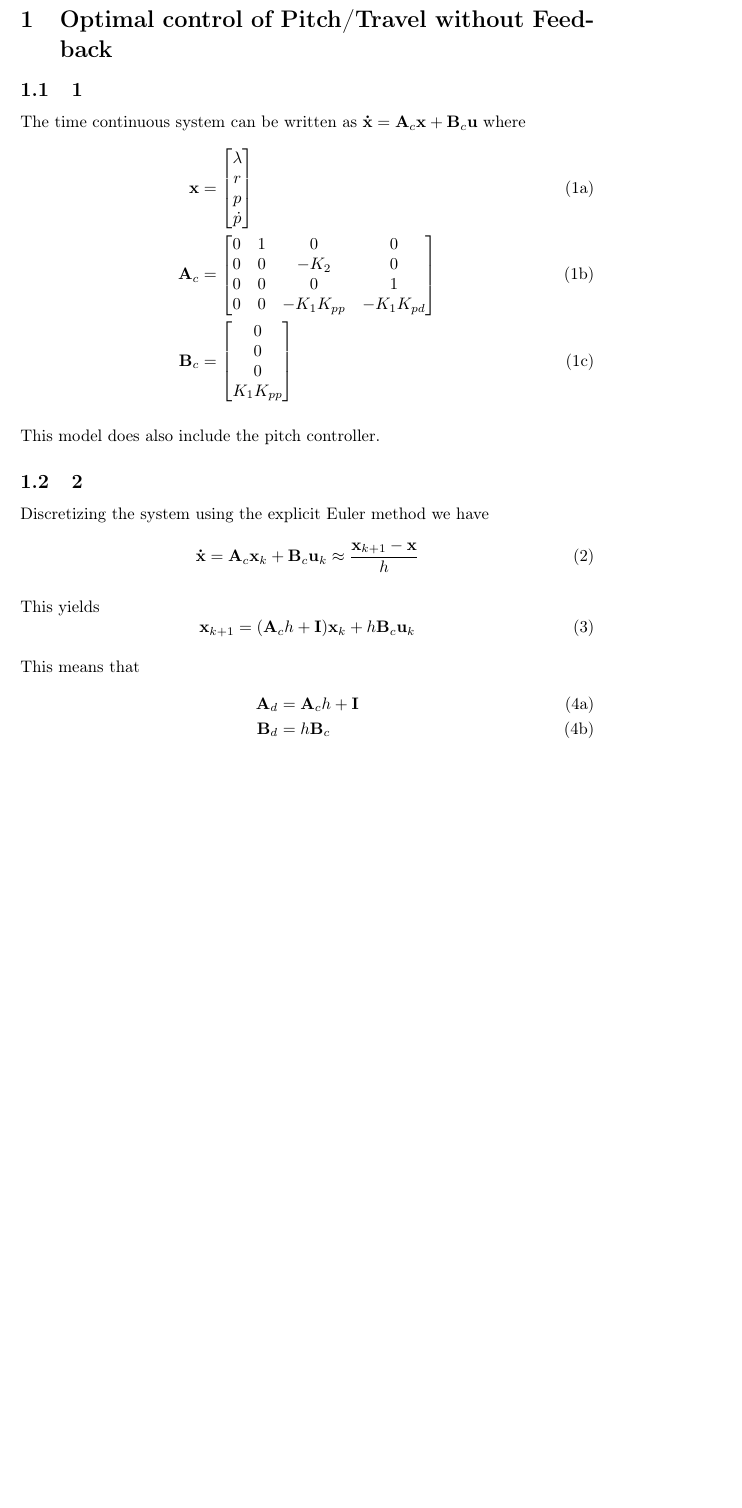
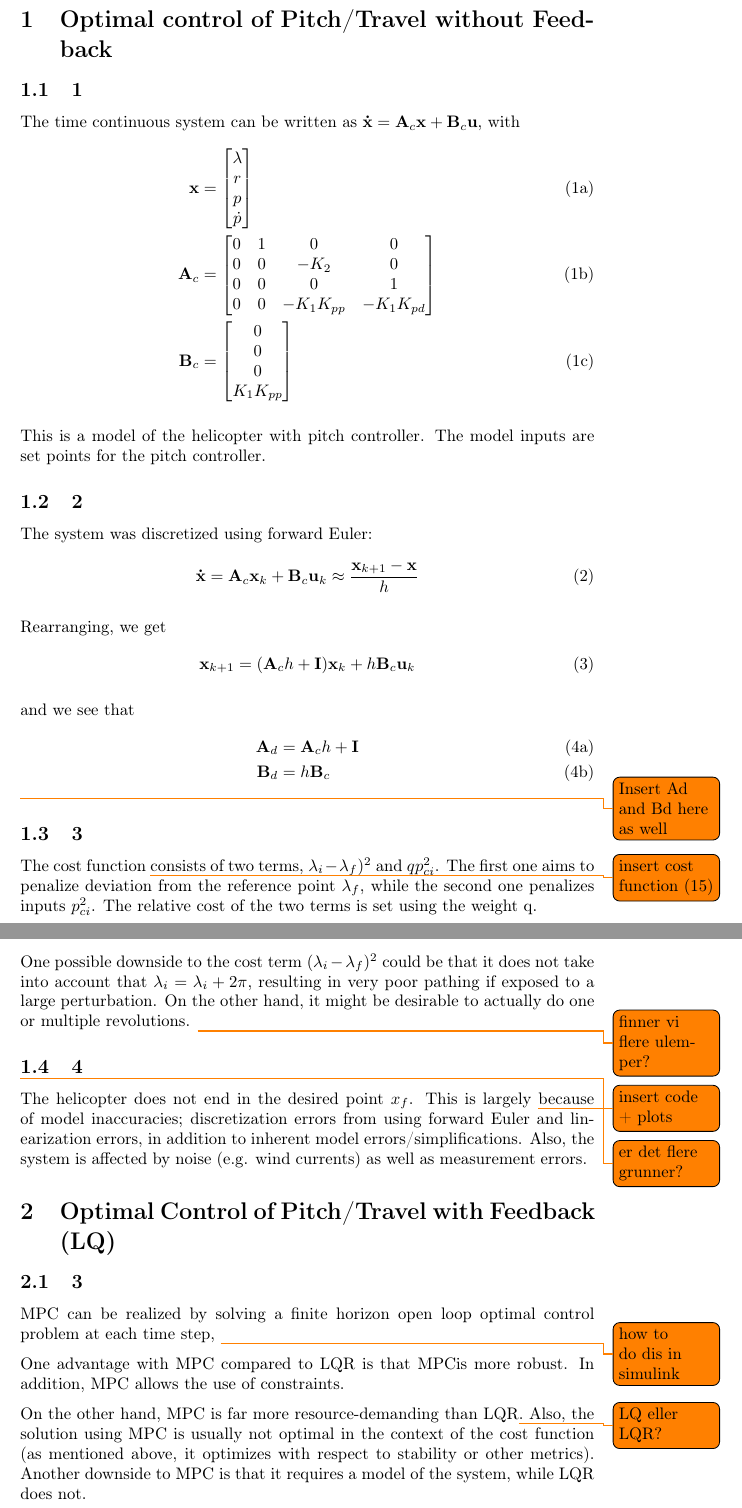
Before and after one commit to newtonseple/optreg-heli, a LaTeX document (report/main.tex, which reads report/exercise2.tex, report/exercise3.tex): part of page 2 of 2 before the commit and two parts of pages 2 and 3 of 3 after it, the two joined at a grey line, cut so that both start at the same text, the shorter picture padded with empty space. Compiled offline with pdfLaTeX.

Commit message:
Added text on some of the theoretical exercises

```diff
--- a/report/exercise2.tex
+++ b/report/exercise2.tex
@@ -2,7 +2,7 @@
 
 \section{Optimal control of Pitch/Travel without Feedback}
 \subsection{1}
-The time continuous system can be written as $\mathbf{\dot{x}} = \mathbf{A}_c\mathbf{x}+ \mathbf{B}_c\mathbf{u}$ where
+The time continuous system can be written as $\mathbf{\dot{x}} = \mathbf{A}_c\mathbf{x}+ \mathbf{B}_c\mathbf{u}$, with
 \begin{subequations}
     \begin{align}
         \mathbf{x} &= \begin{bmatrix}
@@ -26,20 +26,20 @@ The time continuous system can be written as $\mathbf{\dot{x}} = \mathbf{A}_c\ma
     \end{align}
 \end{subequations}
 
-This model does also include the pitch controller.
+This is a model of the helicopter with pitch controller. The model inputs are set points for the pitch controller.
 
 \subsection{2}
-Discretizing the system using the explicit Euler method we have
+The system was discretized using forward Euler:
 \begin{equation}
     \mathbf{\dot{x}} = \mathbf{A}_c\mathbf{x}_k + \mathbf{B}_c\mathbf{u}_k \approx \frac{\mathbf{x}_{k+1}-\mathbf{x}}{h}
 \end{equation}
 
-This yields
+Rearranging, we get
 \begin{equation}
     \mathbf{x}_{k+1} = (\mathbf{A}_ch + \mathbf{I})\mathbf{x}_k + h\mathbf{B}_c\mathbf{u}_k
 \end{equation}
 
-This means that
+and we see that
 \begin{subequations}
     \begin{align}
         \mathbf{A}_d &= \mathbf{A}_ch+\mathbf{I} \\
@@ -47,3 +47,14 @@ This means that
     \end{align}
 
 \end{subequations}
+\todo{Insert Ad and Bd here as well}
+
+\subsection{3}
+The cost function \todo{insert cost function (15)} consists of two terms, $\lambda_i - \lambda_f)^2$ and $qp_{ci}^2$. The first one aims to penalize deviation from the reference point $\lambda_f$, while the second one penalizes inputs $p_{ci}^2$. The relative cost of the two terms is set using the weight q.
+
+One possible downside to the cost term $(\lambda_i - \lambda_f)^2$ could be that it does not take into account that $\lambda_i = \lambda_ i + 2\pi$, resulting in very poor pathing if exposed to a large perturbation. On the other hand, it might be desirable to actually do one or multiple revolutions.
+\todo{finner vi flere ulemper?}
+
+\subsection{4}
+\todo{insert code + plots}
+The helicopter does not end in the desired point $x_f$. This is largely \todo{er det flere grunner?} because of model inaccuracies; discretization errors from using forward Euler and linearization errors, in addition to inherent model errors/simplifications. Also, the system is affected by noise (e.g. wind currents) as well as measurement errors.
--- /dev/null
+++ b/report/exercise3.tex
@@ -0,0 +1,8 @@
+\section{Optimal Control of Pitch/Travel with Feedback (LQ)}
+\subsection{3}
+MPC can be realized by solving a finite horizon open loop optimal control problem at each time step, \todo{how to do dis in simulink}
+
+One advantage with MPC compared to LQR is that MPCis more robust. In addition, MPC allows the use of constraints.
+
+
+On the other hand, MPC is far more resource-demanding than LQR\todo{LQ eller LQR?}. Also, the solution using MPC is usually not optimal in the context of the cost function (as mentioned above, it optimizes with respect to stability or other metrics). Another downside to MPC is that it requires a model of the system, while LQR does not.
```
Also changed, not shown: report/main.tex (+1 -0 lines).
